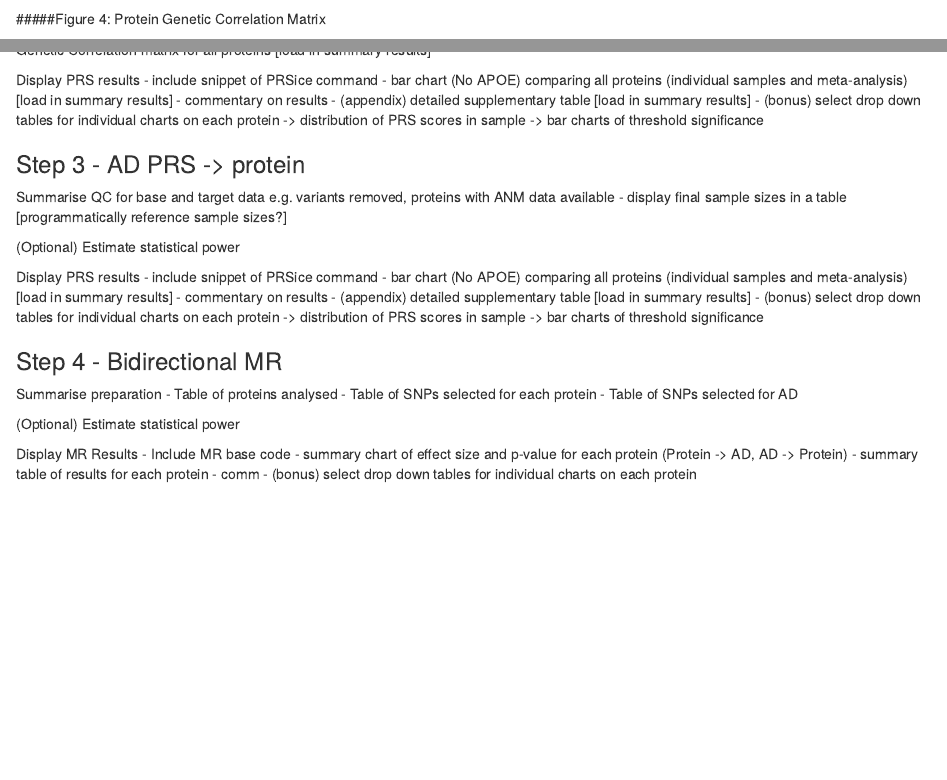
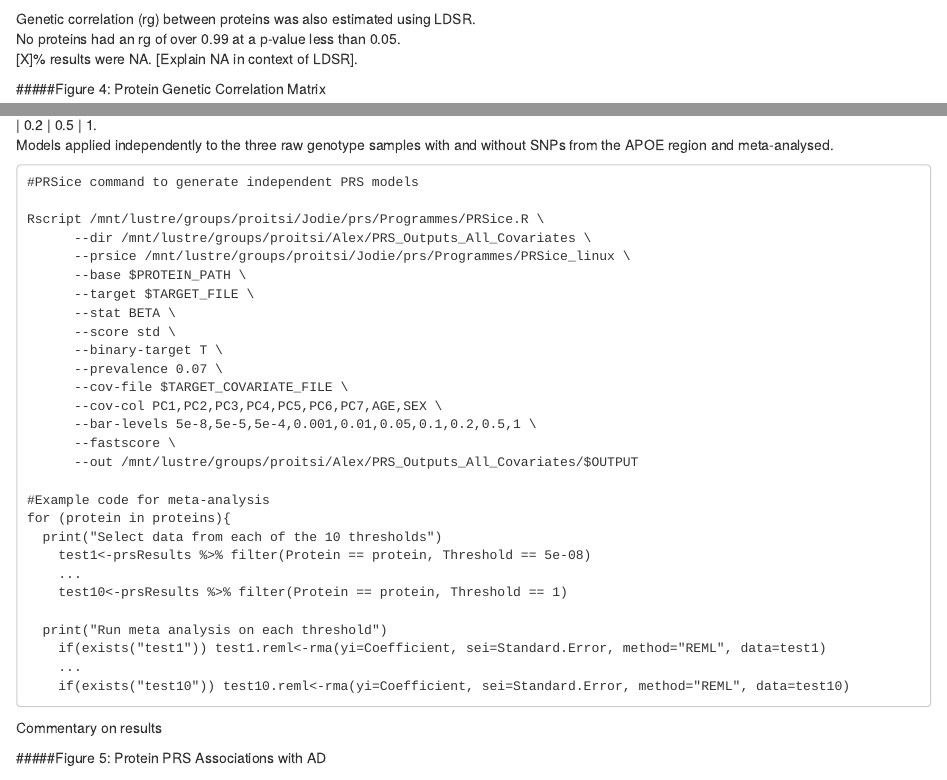
Before and after one commit to AlexHandy1/ad-genetic-overlap-web, an R Markdown document (Thesis_Summary.Rmd): the page in a window 1100 px wide, from 2280 px down, and a second part further down, joined at a grey line. Rendered offline with R 4.5, knitr and Pandoc, with nearby package versions; some code elsewhere in the file could not run offline.

````diff
--- a/Thesis_Summary.Rmd
+++ b/Thesis_Summary.Rmd
@@ -121,8 +121,9 @@
 
 ```
 
-
+Genetic correlation (rg) between proteins was also estimated using LDSR.
+No proteins had an rg of over 0.99 at a p-value less than 0.05.
+[X]% results were NA. [Explain NA in context of LDSR].
 
 #####Figure 4: Protein Genetic Correlation Matrix
 
-Genetic Correlation matrix for all proteins [load in summary results]
@@ -129,8 +134,39 @@
+Models applied independently to the three raw genotype samples with and without SNPs from the APOE region and meta-analysed.
+
+```
+#PRSice command to generate independent PRS models
+
+Rscript /mnt/lustre/groups/proitsi/Jodie/prs/Programmes/PRSice.R \
+      --dir /mnt/lustre/groups/proitsi/Alex/PRS_Outputs_All_Covariates \
+      --prsice /mnt/lustre/groups/proitsi/Jodie/prs/Programmes/PRSice_linux \
+      --base $PROTEIN_PATH \
+      --target $TARGET_FILE \
+      --stat BETA \
+      --score std \
+      --binary-target T \
+      --prevalence 0.07 \
+      --cov-file $TARGET_COVARIATE_FILE \
+      --cov-col PC1,PC2,PC3,PC4,PC5,PC6,PC7,AGE,SEX \
+      --bar-levels 5e-8,5e-5,5e-4,0.001,0.01,0.05,0.1,0.2,0.5,1 \
+      --fastscore \
+      --out /mnt/lustre/groups/proitsi/Alex/PRS_Outputs_All_Covariates/$OUTPUT
+
+#Example code for meta-analysis
+for (protein in proteins){
+  print("Select data from each of the 10 thresholds")
+    test1<-prsResults %>% filter(Protein == protein, Threshold == 5e-08)
+    ...
+    test10<-prsResults %>% filter(Protein == protein, Threshold == 1)
+
+  print("Run meta analysis on each threshold")
+    if(exists("test1")) test1.reml<-rma(yi=Coefficient, sei=Standard.Error, method="REML", data=test1)
+    ...
+    if(exists("test10")) test10.reml<-rma(yi=Coefficient, sei=Standard.Error, method="REML", data=test10)
+
+```
 
 
+Commentary on results
 
-Display PRS results
-- include snippet of PRSice command
-- bar chart (No APOE) comparing all proteins (individual samples and meta-analysis) [load in summary results]
-- commentary on results
-- (appendix) detailed supplementary table [load in summary results]
+
+#####Figure 5: Protein PRS Associations with AD
````
Also changed, not shown: Thesis_Summary.html, Thesis_Summary.Rmd (31 more changed lines).
